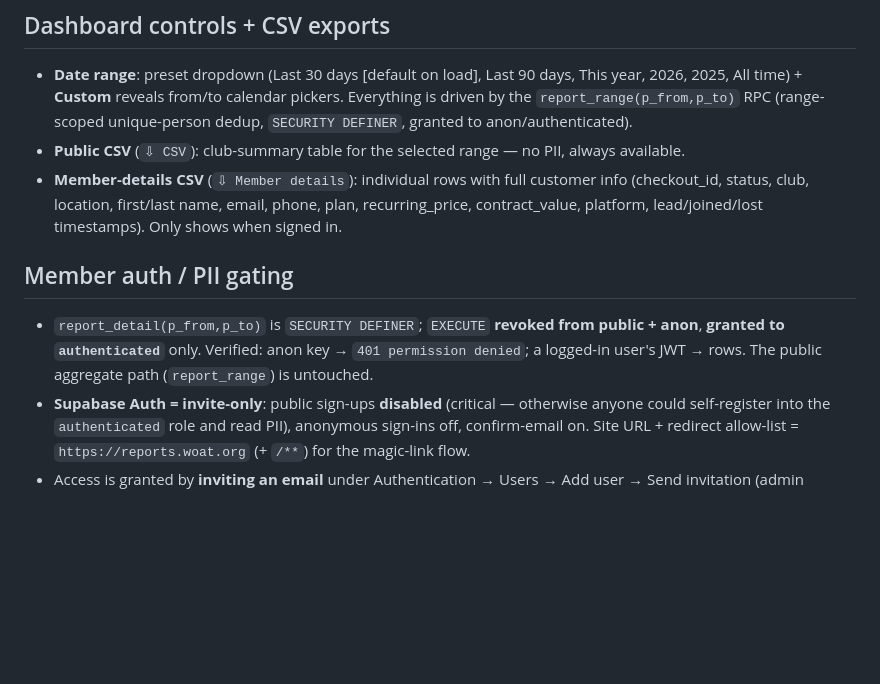
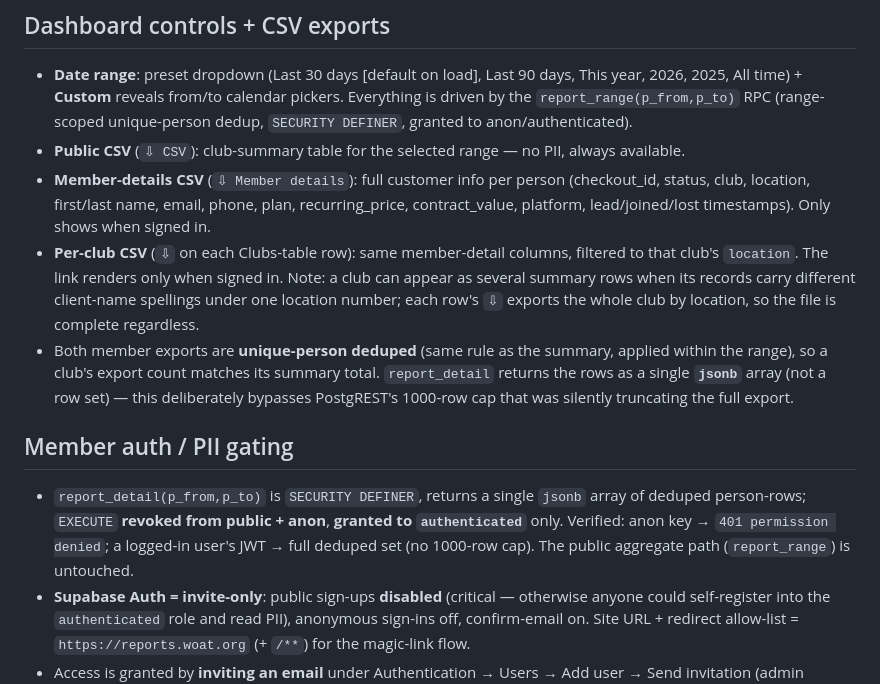
Before and after one commit to nathanielfoss11/woat-icart-dashboard, a Markdown page: CLAUDE.md, the part around the change. Rendered like a GitHub page; blank space fills up the shorter version.

Commit message:
Memory: unique-person exports + per-club link + jsonb row-cap fix

```diff
--- a/CLAUDE.md
+++ b/CLAUDE.md
@@ -85,14 +85,23 @@ iCart checkout channels (credit-card, ACH, kiosk).
   the `report_range(p_from,p_to)` RPC (range-scoped unique-person dedup, `SECURITY DEFINER`,
   granted to anon/authenticated).
 - **Public CSV** (`⇩ CSV`): club-summary table for the selected range — no PII, always available.
-- **Member-details CSV** (`⇩ Member details`): individual rows with full customer info
+- **Member-details CSV** (`⇩ Member details`): full customer info per person
   (checkout_id, status, club, location, first/last name, email, phone, plan, recurring_price,
   contract_value, platform, lead/joined/lost timestamps). Only shows when signed in.
+- **Per-club CSV** (`⇩` on each Clubs-table row): same member-detail columns, filtered to that
+  club's `location`. The link renders only when signed in. Note: a club can appear as several
+  summary rows when its records carry different client-name spellings under one location number;
+  each row's `⇩` exports the whole club by location, so the file is complete regardless.
+- Both member exports are **unique-person deduped** (same rule as the summary, applied within the
+  range), so a club's export count matches its summary total. `report_detail` returns the rows as a
+  single **`jsonb`** array (not a row set) — this deliberately bypasses PostgREST's 1000-row cap that
+  was silently truncating the full export.
 
 ## Member auth / PII gating
-- `report_detail(p_from,p_to)` is `SECURITY DEFINER`; `EXECUTE` **revoked from public + anon**,
-  **granted to `authenticated`** only. Verified: anon key → `401 permission denied`; a logged-in
-  user's JWT → rows. The public aggregate path (`report_range`) is untouched.
+- `report_detail(p_from,p_to)` is `SECURITY DEFINER`, returns a single `jsonb` array of deduped
+  person-rows; `EXECUTE` **revoked from public + anon**, **granted to `authenticated`** only.
+  Verified: anon key → `401 permission denied`; a logged-in user's JWT → full deduped set (no
+  1000-row cap). The public aggregate path (`report_range`) is untouched.
 - **Supabase Auth = invite-only**: public sign-ups **disabled** (critical — otherwise anyone could
   self-register into the `authenticated` role and read PII), anonymous sign-ins off, confirm-email on.
   Site URL + redirect allow-list = `https://reports.woat.org` (+ `/**`) for the magic-link flow.
```
